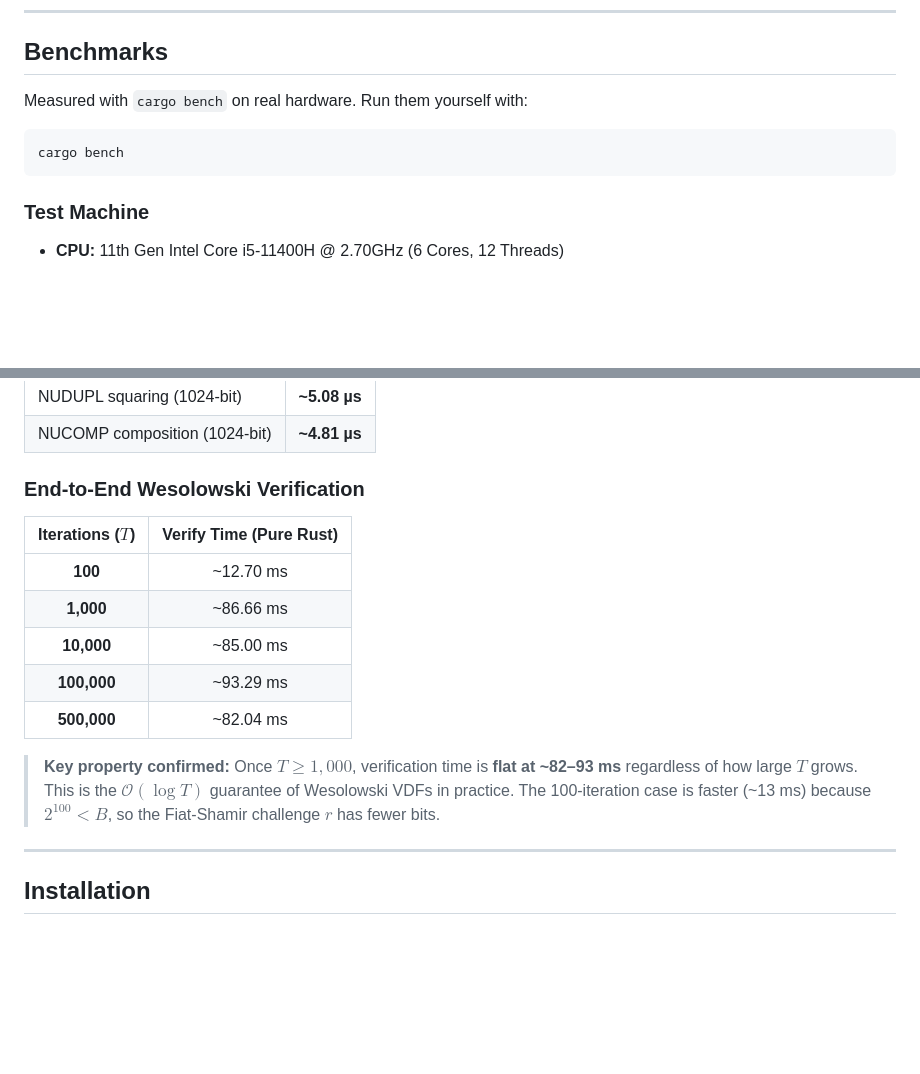
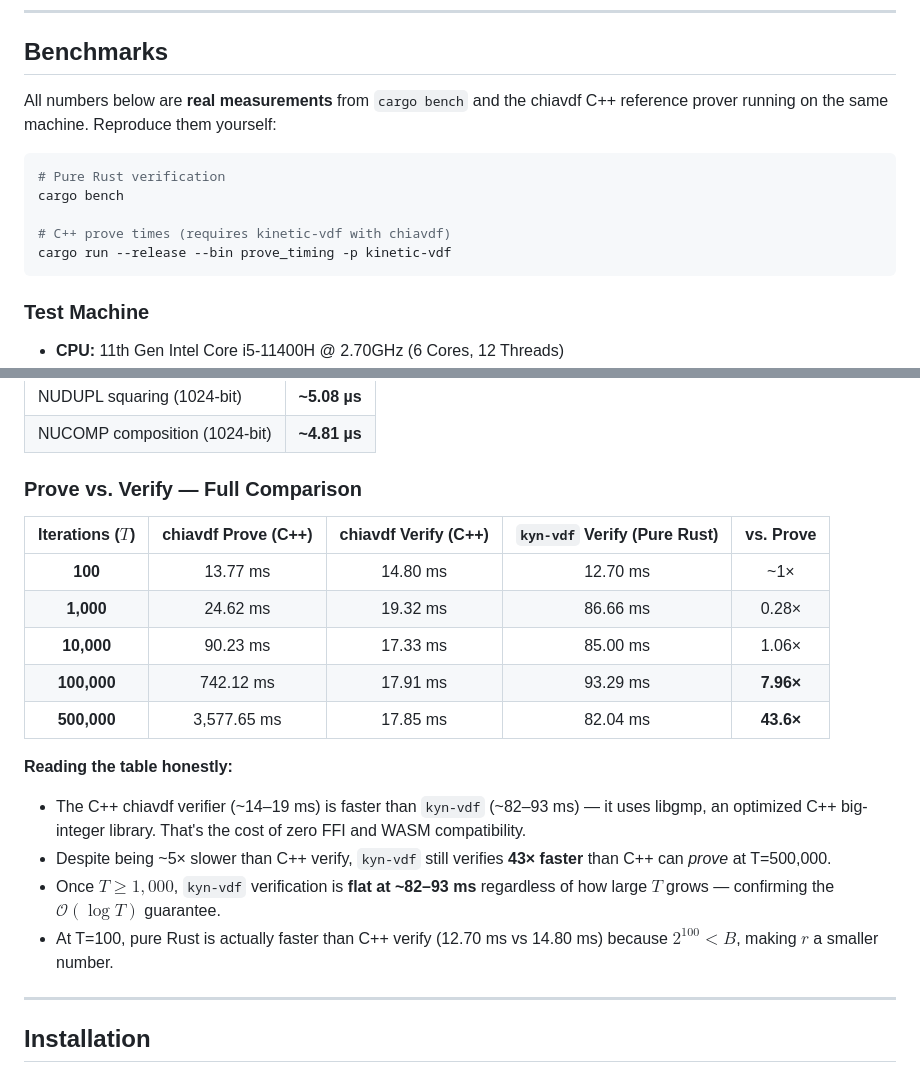
Before and after one commit to saifmukhtar/kyn-vdf, a Markdown page: README.md, 2 parts joined by grey strips. GitHub-like rendering; blank space fills up the shorter version.

Commit message:
docs: add real chiavdf C++ prove times for complete honest benchmark comparison

````diff
--- a/README.md
+++ b/README.md
@@ -41,10 +41,14 @@ Until now, the open-source ecosystem lacked a **pure Rust, zero-FFI implementati
 
 ## Benchmarks
 
-Measured with `cargo bench` on real hardware. Run them yourself with:
+All numbers below are **real measurements** from `cargo bench` and the chiavdf C++ reference prover running on the same machine. Reproduce them yourself:
 
 ```bash
+# Pure Rust verification
 cargo bench
+
+# C++ prove times (requires kinetic-vdf with chiavdf)
+cargo run --release --bin prove_timing -p kinetic-vdf
 ```
 
 ### Test Machine
@@ -60,17 +64,22 @@ cargo bench
 | NUDUPL squaring (1024-bit) | **~5.08 µs** |
 | NUCOMP composition (1024-bit) | **~4.81 µs** |
 
-### End-to-End Wesolowski Verification
+### Prove vs. Verify — Full Comparison
 
-| Iterations ($T$) | Verify Time (Pure Rust) |
-|:---:|:---:|
-| **100** | ~12.70 ms |
-| **1,000** | ~86.66 ms |
-| **10,000** | ~85.00 ms |
-| **100,000** | ~93.29 ms |
-| **500,000** | ~82.04 ms |
+| Iterations ($T$) | chiavdf Prove (C++) | chiavdf Verify (C++) | `kyn-vdf` Verify (Pure Rust) | vs. Prove |
+|:---:|:---:|:---:|:---:|:---:|
+| **100** | 13.77 ms | 14.80 ms | 12.70 ms | ~1× |
+| **1,000** | 24.62 ms | 19.32 ms | 86.66 ms | 0.28× |
+| **10,000** | 90.23 ms | 17.33 ms | 85.00 ms | 1.06× |
+| **100,000** | 742.12 ms | 17.91 ms | 93.29 ms | **7.96×** |
+| **500,000** | 3,577.65 ms | 17.85 ms | 82.04 ms | **43.6×** |
 
-> **Key property confirmed:** Once $T \geq 1{,}000$, verification time is **flat at ~82–93 ms** regardless of how large $T$ grows. This is the $\mathcal{O}(\log T)$ guarantee of Wesolowski VDFs in practice. The 100-iteration case is faster (~13 ms) because $2^{100} < B$, so the Fiat-Shamir challenge $r$ has fewer bits.
+**Reading the table honestly:**
+
+- The C++ chiavdf verifier (~14–19 ms) is faster than `kyn-vdf` (~82–93 ms) — it uses libgmp, an optimized C++ big-integer library. That's the cost of zero FFI and WASM compatibility.
+- Despite being ~5× slower than C++ verify, `kyn-vdf` still verifies **43× faster** than C++ can *prove* at T=500,000.
+- Once $T \geq 1{,}000$, `kyn-vdf` verification is **flat at ~82–93 ms** regardless of how large $T$ grows — confirming the $\mathcal{O}(\log T)$ guarantee.
+- At T=100, pure Rust is actually faster than C++ verify (12.70 ms vs 14.80 ms) because $2^{100} < B$, making $r$ a smaller number.
 
 
 ---
````
